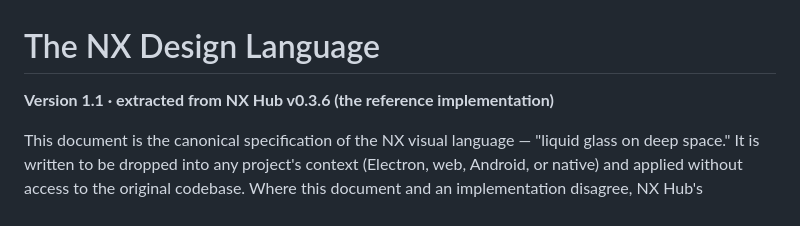
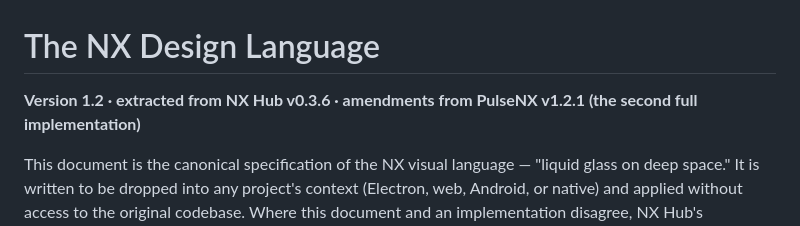
Before and after one commit to nerdrx/nx-hub, a Markdown page: docs/DESIGN.md, the part around one of its changes. Rendered like a GitHub page.

```diff
--- a/docs/DESIGN.md
+++ b/docs/DESIGN.md
@@ -1,6 +1,7 @@
 # The NX Design Language
 
-**Version 1.1 · extracted from NX Hub v0.3.6 (the reference implementation)**
+**Version 1.2 · extracted from NX Hub v0.3.6 · amendments from PulseNX v1.2.1
+(the second full implementation)**
 
 This document is the canonical specification of the NX visual language —
 "liquid glass on deep space." It is written to be dropped into any project's
```
Also changed, not shown: other parts of docs/DESIGN.md (+32 -4 lines).
